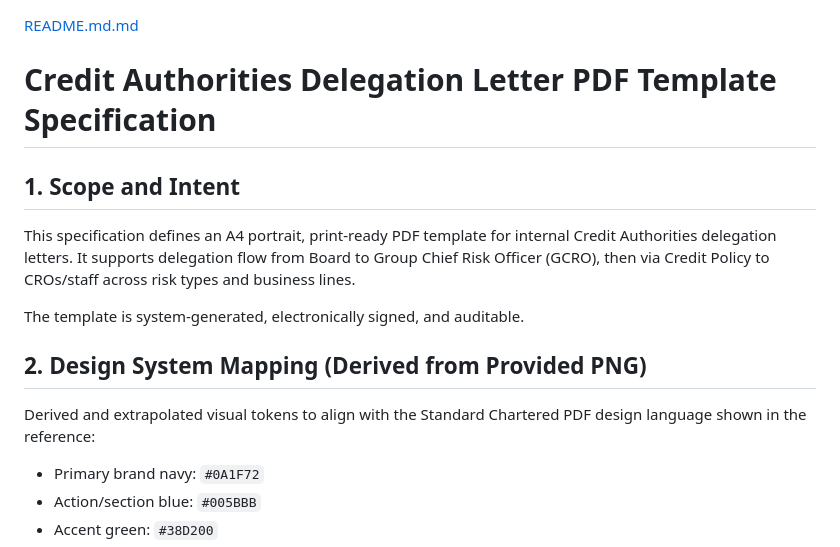
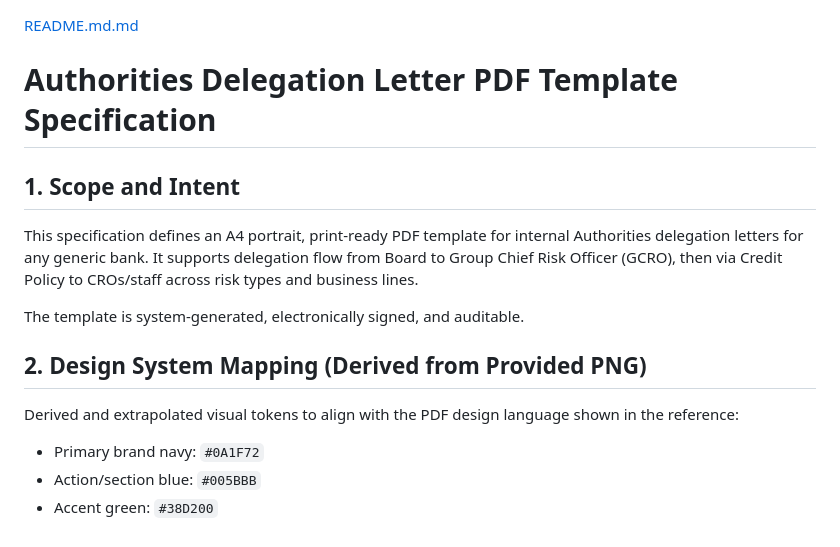
Before and after one commit to dae-nan/da-pdf-template, a Markdown page: README.md, the part around the change. Drawn GitHub-style.

Commit message:
Revise title and scope of PDF template specification
Updated the title and scope description to reflect a more generic context for the delegation letters.

```diff
--- a/README.md
+++ b/README.md
@@ -1,13 +1,13 @@
 [README.md.md](https://github.com/user-attachments/files/25199260/README.md.md)
-# Credit Authorities Delegation Letter PDF Template Specification
+# Authorities Delegation Letter PDF Template Specification
 
 ## 1. Scope and Intent
-This specification defines an A4 portrait, print-ready PDF template for internal Credit Authorities delegation letters. It supports delegation flow from Board to Group Chief Risk Officer (GCRO), then via Credit Policy to CROs/staff across risk types and business lines.
+This specification defines an A4 portrait, print-ready PDF template for internal Authorities delegation letters for any generic bank. It supports delegation flow from Board to Group Chief Risk Officer (GCRO), then via Credit Policy to CROs/staff across risk types and business lines.
 
 The template is system-generated, electronically signed, and auditable.
 
 ## 2. Design System Mapping (Derived from Provided PNG)
-Derived and extrapolated visual tokens to align with the Standard Chartered PDF design language shown in the reference:
+Derived and extrapolated visual tokens to align with the PDF design language shown in the reference:
 
 - Primary brand navy: `#0A1F72`
 - Action/section blue: `#005BBB`
```
